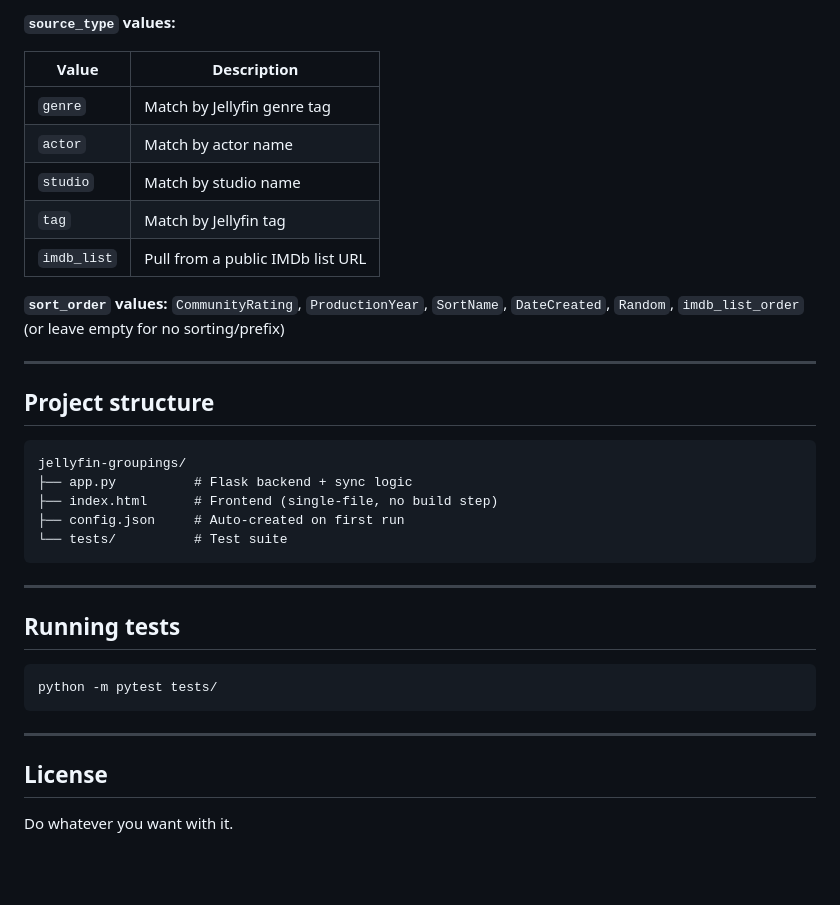
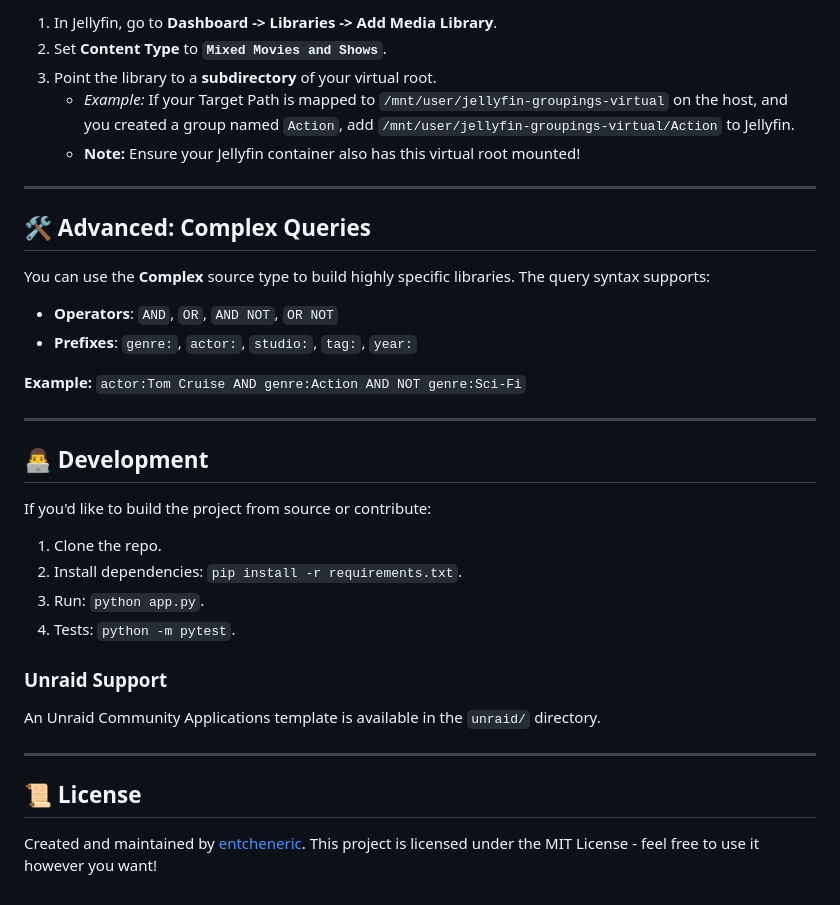
Before and after one commit to EntchenEric/jellyfin-auto-groupings, a Markdown page: README.md, the part around the change printed below. GitHub-like rendering; blank space fills up the shorter version.

````diff
--- a/README.md
+++ b/README.md
@@ -110,38 +91,38 @@ For each group you created, add a new library in Jellyfin:
 
-**`source_type` values:**
-
-| Value | Description |
-|---|---|
-| `genre` | Match by Jellyfin genre tag |
-| `actor` | Match by actor name |
-| `studio` | Match by studio name |
-| `tag` | Match by Jellyfin tag |
-| `imdb_list` | Pull from a public IMDb list URL |
-
-**`sort_order` values:** `CommunityRating`, `ProductionYear`, `SortName`, `DateCreated`, `Random`, `imdb_list_order` (or leave empty for no sorting/prefix)
+1. In Jellyfin, go to **Dashboard -> Libraries -> Add Media Library**.
+2. Set **Content Type** to **`Mixed Movies and Shows`**.
+3. Point the library to a **subdirectory** of your virtual root.
+   - *Example:* If your Target Path is mapped to `/mnt/user/jellyfin-groupings-virtual` on the host, and you created a group named `Action`, add `/mnt/user/jellyfin-groupings-virtual/Action` to Jellyfin.
+   - **Note:** Ensure your Jellyfin container also has this virtual root mounted!
 
 ---
 
-## Project structure
+## 🛠️ Advanced: Complex Queries
 
-```
-jellyfin-groupings/
-├── app.py          # Flask backend + sync logic
-├── index.html      # Frontend (single-file, no build step)
-├── config.json     # Auto-created on first run
-└── tests/          # Test suite
-```
+You can use the **Complex** source type to build highly specific libraries. The query syntax supports:
+- **Operators**: `AND`, `OR`, `AND NOT`, `OR NOT`
+- **Prefixes**: `genre:`, `actor:`, `studio:`, `tag:`, `year:`
+
+**Example:**
+`actor:Tom Cruise AND genre:Action AND NOT genre:Sci-Fi`
 
 ---
 
-## Running tests
+## 👨‍💻 Development
 
-```bash
-python -m pytest tests/
-```
+If you'd like to build the project from source or contribute:
+
+1. Clone the repo.
+2. Install dependencies: `pip install -r requirements.txt`.
+3. Run: `python app.py`.
+4. Tests: `python -m pytest`.
+
+### Unraid Support
+An Unraid Community Applications template is available in the `unraid/` directory.
 
 ---
 
-## License
+## 📜 License
 
-Do whatever you want with it.
+Created and maintained by [entcheneric](https://github.com/entcheneric).
+This project is licensed under the MIT License - feel free to use it however you want!
````
Also changed, not shown: other parts of README.md (+66 -85 lines), jellyfin_groupings_banner.png (added), 2 other files.
